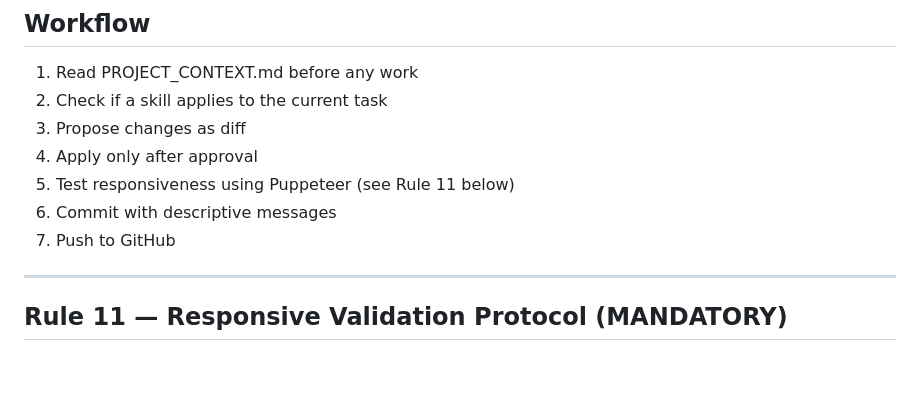
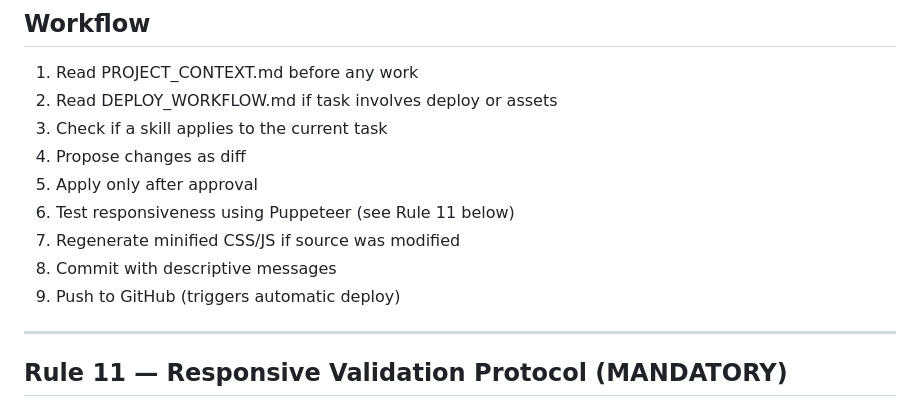
Before and after one commit to minorcortes/tedaniel-minorcortes, a Markdown page: docs/AGENT_RULES.md, the part around one of its changes. Rendered like a GitHub page; blank space fills up the shorter version.

```diff
--- a/docs/AGENT_RULES.md
+++ b/docs/AGENT_RULES.md
@@ -33,12 +33,14 @@
 ## Workflow
 
 1. Read PROJECT_CONTEXT.md before any work
-2. Check if a skill applies to the current task
-3. Propose changes as diff
-4. Apply only after approval
-5. Test responsiveness using Puppeteer (see Rule 11 below)
-6. Commit with descriptive messages
-7. Push to GitHub
+2. Read DEPLOY_WORKFLOW.md if task involves deploy or assets
+3. Check if a skill applies to the current task
+4. Propose changes as diff
+5. Apply only after approval
+6. Test responsiveness using Puppeteer (see Rule 11 below)
+7. Regenerate minified CSS/JS if source was modified
+8. Commit with descriptive messages
+9. Push to GitHub (triggers automatic deploy)
 
 ---
 
```
Also changed, not shown: other parts of docs/AGENT_RULES.md (+44 -0 lines), docs/DEPLOY_WORKFLOW.md (added, +149 -0 lines), docs/PROJECT_CONTEXT.md (+39 -17 lines).
